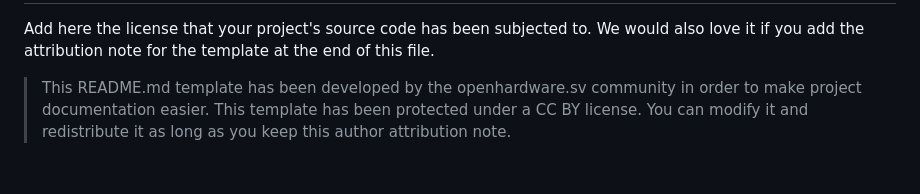
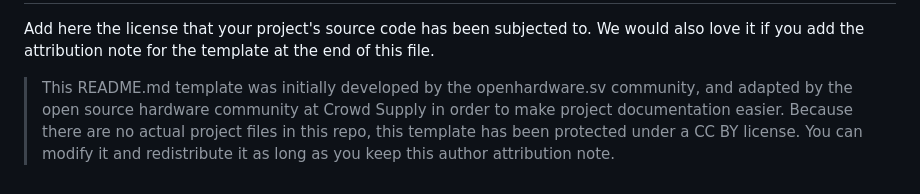
Before and after one commit to Drc3p0/open-source-hardware-repo-example, a Markdown page: README.md, the part around the change. GitHub-like rendering.

```diff
--- a/README.md
+++ b/README.md
@@ -109,4 +109,4 @@ Licensing
 
 Add here the license that your project's source code has been subjected to. We would also love it if you add the attribution note for the template at the end of this file.
 
-> This README.md template has been developed by the openhardware.sv community in order to make project documentation easier. This template has been protected under a CC BY license. You can modify it and redistribute it as long as you keep this author attribution note.
+> This README.md template was initially developed by the openhardware.sv community, and adapted by the open source hardware community at Crowd Supply in order to make project documentation easier. Because there are no actual project files in this repo, this template has been protected under a CC BY license. You can modify it and redistribute it as long as you keep this author attribution note.
```
